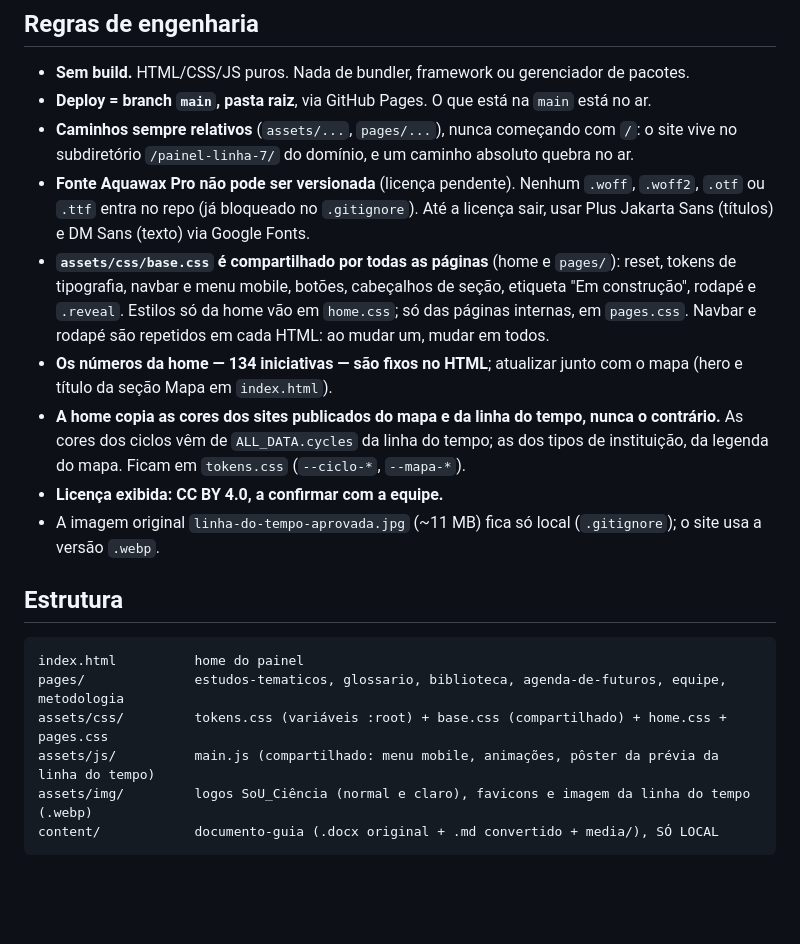
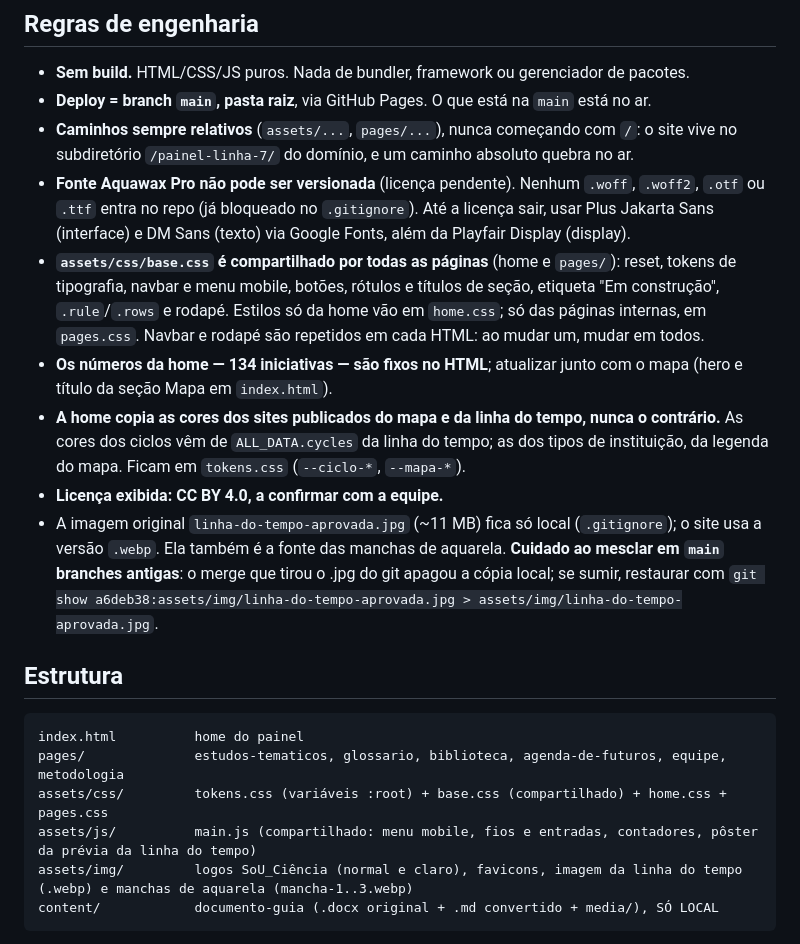
Before and after one commit to meyrele/painel-linha-7, a Markdown page: CLAUDE.md, the part around one of its changes. Rendered like a GitHub page; blank space fills up the shorter version.

````diff
--- a/CLAUDE.md
+++ b/CLAUDE.md
@@ -19,12 +19,12 @@ Publicado em: https://meyrele.github.io/painel-linha-7/
 - **Sem build.** HTML/CSS/JS puros. Nada de bundler, framework ou gerenciador de pacotes.
 - **Deploy = branch `main`, pasta raiz**, via GitHub Pages. O que está na `main` está no ar.
 - **Caminhos sempre relativos** (`assets/...`, `pages/...`), nunca começando com `/`: o site vive no subdiretório `/painel-linha-7/` do domínio, e um caminho absoluto quebra no ar.
-- **Fonte Aquawax Pro não pode ser versionada** (licença pendente). Nenhum `.woff`, `.woff2`, `.otf` ou `.ttf` entra no repo (já bloqueado no `.gitignore`). Até a licença sair, usar Plus Jakarta Sans (títulos) e DM Sans (texto) via Google Fonts.
-- **`assets/css/base.css` é compartilhado por todas as páginas** (home e `pages/`): reset, tokens de tipografia, navbar e menu mobile, botões, cabeçalhos de seção, etiqueta "Em construção", rodapé e `.reveal`. Estilos só da home vão em `home.css`; só das páginas internas, em `pages.css`. Navbar e rodapé são repetidos em cada HTML: ao mudar um, mudar em todos.
+- **Fonte Aquawax Pro não pode ser versionada** (licença pendente). Nenhum `.woff`, `.woff2`, `.otf` ou `.ttf` entra no repo (já bloqueado no `.gitignore`). Até a licença sair, usar Plus Jakarta Sans (interface) e DM Sans (texto) via Google Fonts, além da Playfair Display (display).
+- **`assets/css/base.css` é compartilhado por todas as páginas** (home e `pages/`): reset, tokens de tipografia, navbar e menu mobile, botões, rótulos e títulos de seção, etiqueta "Em construção", `.rule`/`.rows` e rodapé. Estilos só da home vão em `home.css`; só das páginas internas, em `pages.css`. Navbar e rodapé são repetidos em cada HTML: ao mudar um, mudar em todos.
 - **Os números da home — 134 iniciativas — são fixos no HTML**; atualizar junto com o mapa (hero e título da seção Mapa em `index.html`).
 - **A home copia as cores dos sites publicados do mapa e da linha do tempo, nunca o contrário.** As cores dos ciclos vêm de `ALL_DATA.cycles` da linha do tempo; as dos tipos de instituição, da legenda do mapa. Ficam em `tokens.css` (`--ciclo-*`, `--mapa-*`).
 - **Licença exibida: CC BY 4.0, a confirmar com a equipe.**
-- A imagem original `linha-do-tempo-aprovada.jpg` (~11 MB) fica só local (`.gitignore`); o site usa a versão `.webp`.
+- A imagem original `linha-do-tempo-aprovada.jpg` (~11 MB) fica só local (`.gitignore`); o site usa a versão `.webp`. Ela também é a fonte das manchas de aquarela. **Cuidado ao mesclar em `main` branches antigas**: o merge que tirou o .jpg do git apagou a cópia local; se sumir, restaurar com `git show a6deb38:assets/img/linha-do-tempo-aprovada.jpg > assets/img/linha-do-tempo-aprovada.jpg`.
 
 ## Estrutura
 
@@ -32,8 +32,8 @@ Publicado em: https://meyrele.github.io/painel-linha-7/
 index.html          home do painel
 pages/              estudos-tematicos, glossario, biblioteca, agenda-de-futuros, equipe, metodologia
 assets/css/         tokens.css (variáveis :root) + base.css (compartilhado) + home.css + pages.css
-assets/js/          main.js (compartilhado: menu mobile, animações, pôster da prévia da linha do tempo)
-assets/img/         logos SoU_Ciência (normal e claro), favicons e imagem da linha do tempo (.webp)
+assets/js/          main.js (compartilhado: menu mobile, fios e entradas, contadores, pôster da prévia da linha do tempo)
+assets/img/         logos SoU_Ciência (normal e claro), favicons, imagem da linha do tempo (.webp) e manchas de aquarela (mancha-1..3.webp)
 content/            documento-guia (.docx original + .md convertido + media/), SÓ LOCAL
 ```
 
````
Also changed, not shown: other parts of CLAUDE.md (+21 -0 lines), TODO.md (+2 -3 lines).
